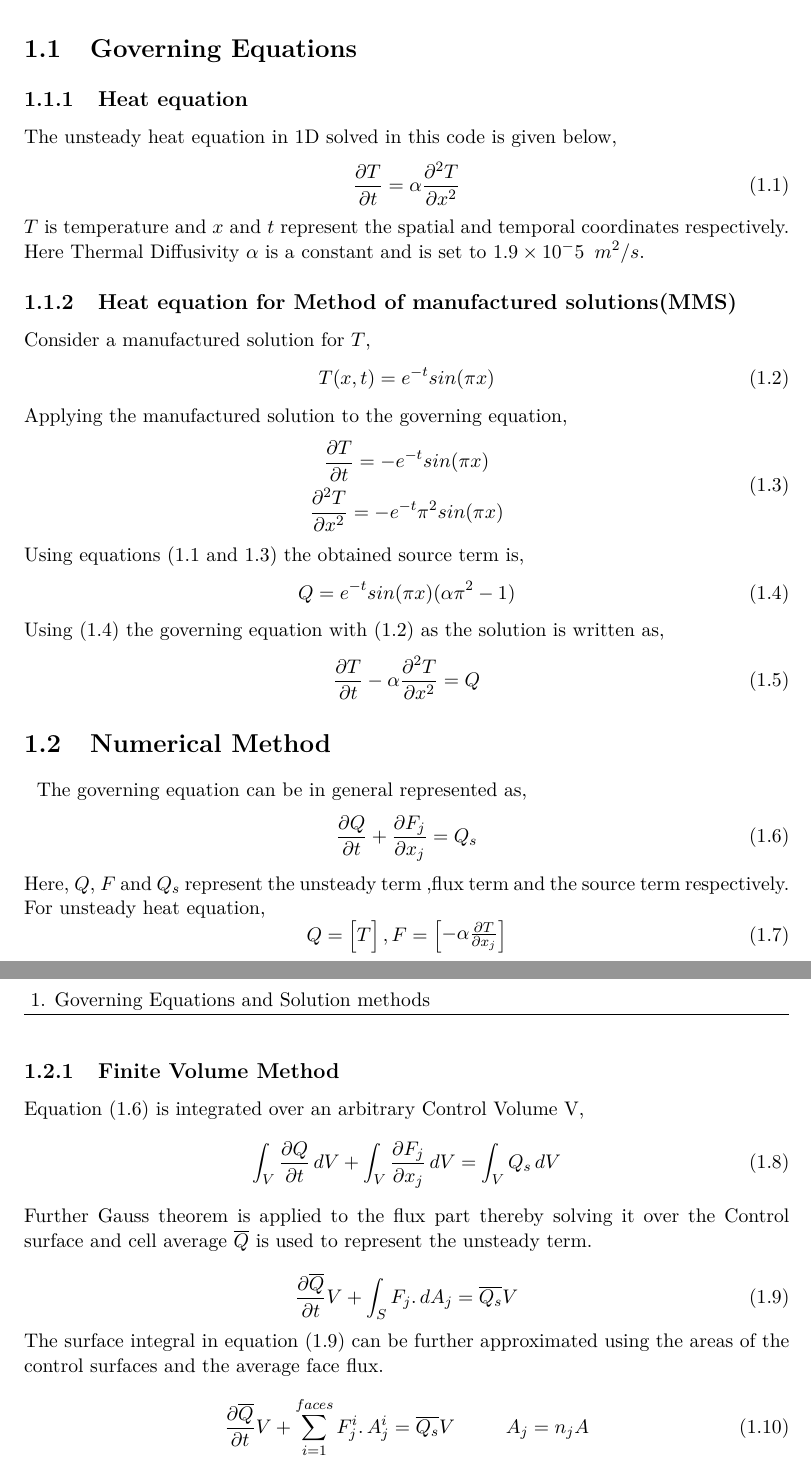
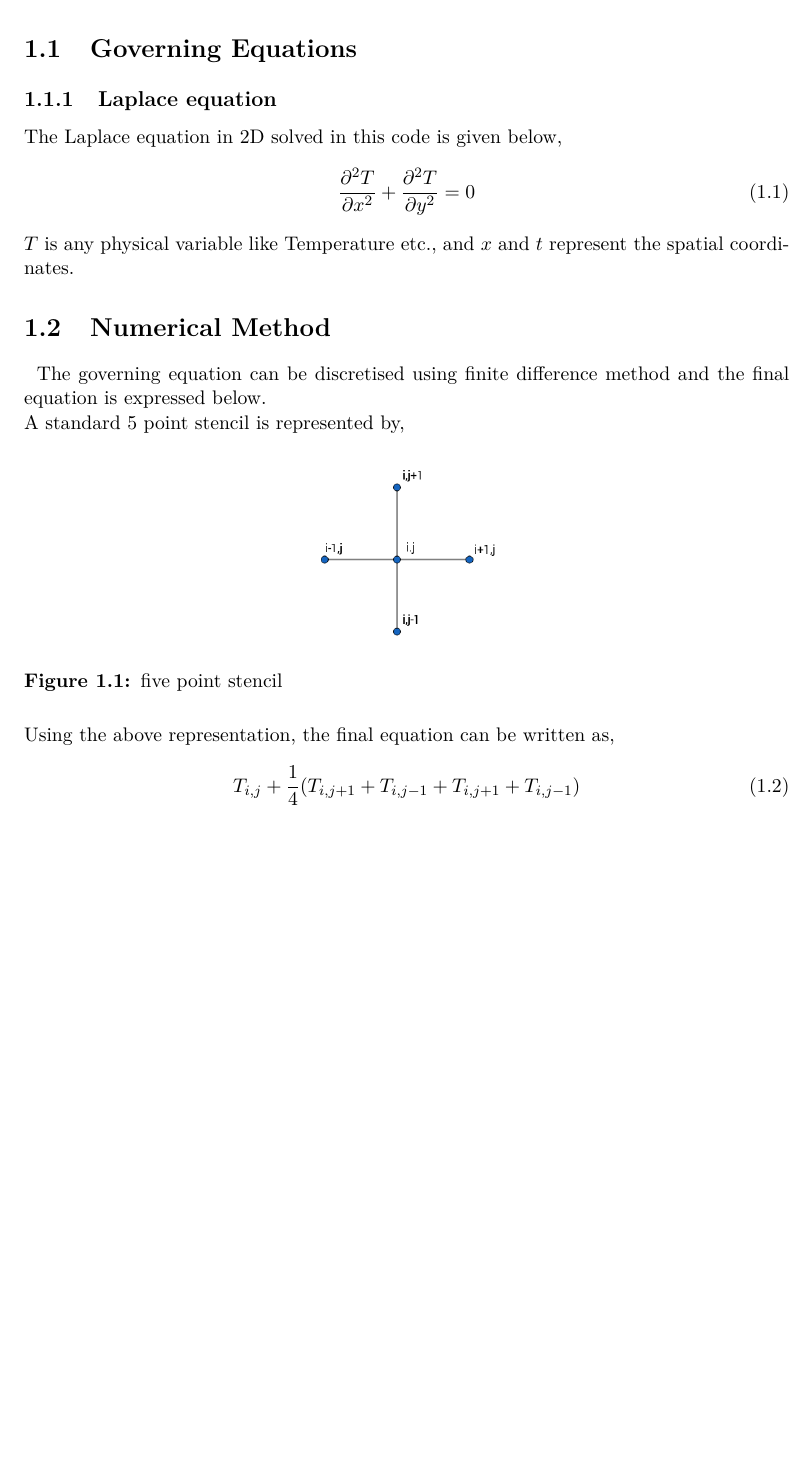
Before and after one commit to cssrikanth/Laplace, a LaTeX document (report/Main.tex, which reads report/include/Governing_equation.tex): two parts of pages 3 and 4 of 6 before the commit and part of page 3 of 5 after it, the two joined at a grey line, cut so that both start at the same text, the shorter picture padded with empty space. Compiled offline with pdfLaTeX.

Commit message:
Updates from ShareLaTeX

```diff
--- a/report/include/Governing_equation.tex
+++ b/report/include/Governing_equation.tex
@@ -3,33 +3,13 @@
 \chapter{Governing Equations and Solution methods}
 
 \section{Governing Equations}
-\subsection{Heat equation}The unsteady heat equation in 1D solved in this code is given below,
+\subsection{Laplace equation}The Laplace equation in 2D solved in this code is given below,
 \begin{equation}\label{eq:uhe}
-\frac{\partial T}{\partial t} = \alpha \frac{\partial^2 T}{\partial x^2}
+ \frac{\partial^2 T}{\partial x^2}+\frac{\partial^2 T}{\partial y^2} = 0
 \end{equation}
 
-$T$ is temperature and $x$ and $t$ represent the spatial and temporal coordinates respectively. Here Thermal Diffusivity $\alpha$ is a constant and is set to $1.9\times 10^-5\hspace{0.2cm} m^2/s$.
+$T$ is any physical variable like Temperature etc., and $x$ and $t$ represent the spatial coordinates.
 
-\subsection{Heat equation for Method of manufactured solutions(MMS)}
-Consider a manufactured solution for $T$,
-\begin{equation}\label{c2}
-    T(x,t)=e^{-t} sin(\pi x)
-\end{equation}
-Applying the manufactured solution to the governing equation,
-\begin{equation}\label{c3}
-\begin{gathered}
-    \frac{\partial T}{\partial t}=-e^{-t} sin(\pi x)\\
-    \frac{\partial^2 T}{\partial x^2}=-e^{-t} \pi^2 sin(\pi x)
-\end{gathered}
-\end{equation}
-Using equations (\ref{eq:uhe} and \ref{c3}) the obtained source term is,
-\begin{equation}\label{c4}
-Q=e^{-t}sin(\pi x) (\alpha \pi^2-1)
-\end{equation}
-Using (\ref{c4}) the governing equation with (\ref{c2}) as the solution is written as,
-\begin{equation}\label{c5}
-\frac{\partial T}{\partial t}-\alpha\frac{\partial^2 T}{\partial x^2}=Q
-\end{equation}
 
 
 
@@ -37,34 +17,16 @@ Using (\ref{c4}) the governing equation with (\ref{c2}) as the solution is writt
 
 
 \section{Numerical Method}
-\hspace{0.25cm}The governing equation can be in general represented as,
-\begin{equation}\label{eq:210}
-   \frac{\partial Q}{\partial t}+\frac{\partial F_j}{\partial x_j}=Q_s
+\hspace{0.25cm}The governing equation can be discretised using finite difference method and the final equation is expressed below.
+
+A standard 5 point stencil is represented by,
+\begin{figure}[H]
+\centering
+\includegraphics[scale=0.4]{figures/stencil.png}
+\caption{five point stencil}
+\label{fig:rline}
+\end{figure}
+Using the above representation, the final equation can be written as,
+\begin{equation}
+         T_{i,j}+\frac{1}{4}(T_{i,j+1}+T_{i,j-1}+T_{i,j+1}+T_{i,j-1})
 \end{equation}
-
-Here, $Q$, $F$ and $Q_s$ represent the unsteady term ,flux term and the source term respectively.
-
-For unsteady heat equation,
-\begin{equation}
-   Q=\begin{bmatrix}
-   T
-   \end{bmatrix},F=\begin{bmatrix}
-    -\alpha\frac{\partial T}{\partial x_j}\\
-   \end{bmatrix}
-\end{equation}
-
-\subsection{Finite Volume Method}
-Equation (\ref{eq:210}) is integrated over an arbitrary Control Volume  V,
-\begin{equation}\label{eq:int}
-    \int_V\frac{\partial Q}{\partial t}\,dV +\int_V\frac{\partial F_j}{\partial x_j}\,dV=\int_VQ_s\,dV
-\end{equation}
-Further Gauss theorem is applied to the flux part thereby solving it over the Control surface  and cell average
-$\overline{Q}$ is used to represent the unsteady term.
-
-\begin{equation}\label{eq:gc}
-    \frac{\partial \overline{Q}}{\partial t}V+ \int_S  F_j.\,dA_j = \overline{Q_s} V
-\end{equation}
-The surface integral in equation (\ref{eq:gc}) can be further approximated using the areas of the control surfaces and the average face flux.
-\begin{equation}\label{eq:ahf}
-    \frac{\partial \overline{Q}}{\partial t}V +  \sum\limits_{i=1}^{faces}  F_j^i.\,A_j^i = \overline{Q_s} V \hspace{1cm} A_j=n_j A
-\end{equation}
```
Also changed, not shown: report/figures/stencil.png (added), report/include/Governing_equation.tex (18 more changed lines).
